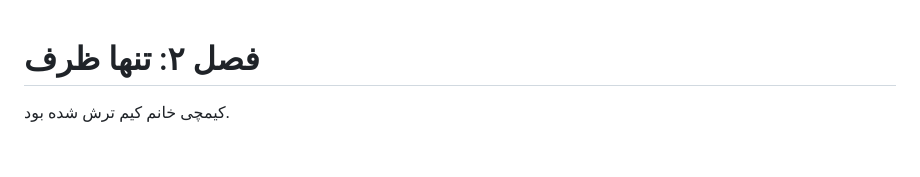
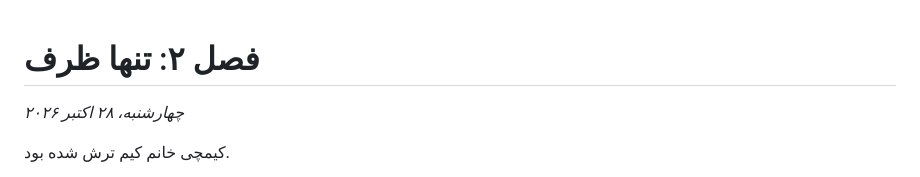
Before and after one commit to ellie-77/readerapp, a Markdown page: story/chapters/chapter-02.md, the part around the change. GitHub-like rendering; blank space fills up the shorter version.

```diff
--- a/story/chapters/chapter-02.md
+++ b/story/chapters/chapter-02.md
@@ -1,4 +1,6 @@
 # فصل ۲: تنها ظرف
+
+*چهارشنبه، ۲۸ اکتبر ۲۰۲۶*
 
 کیمچی خانم کیم ترش شده بود.
 
```
Also changed, not shown: story/chapters/chapter-01.md (+2 -0 lines), story/docs/handoff-state.md (+1 -1 lines).
